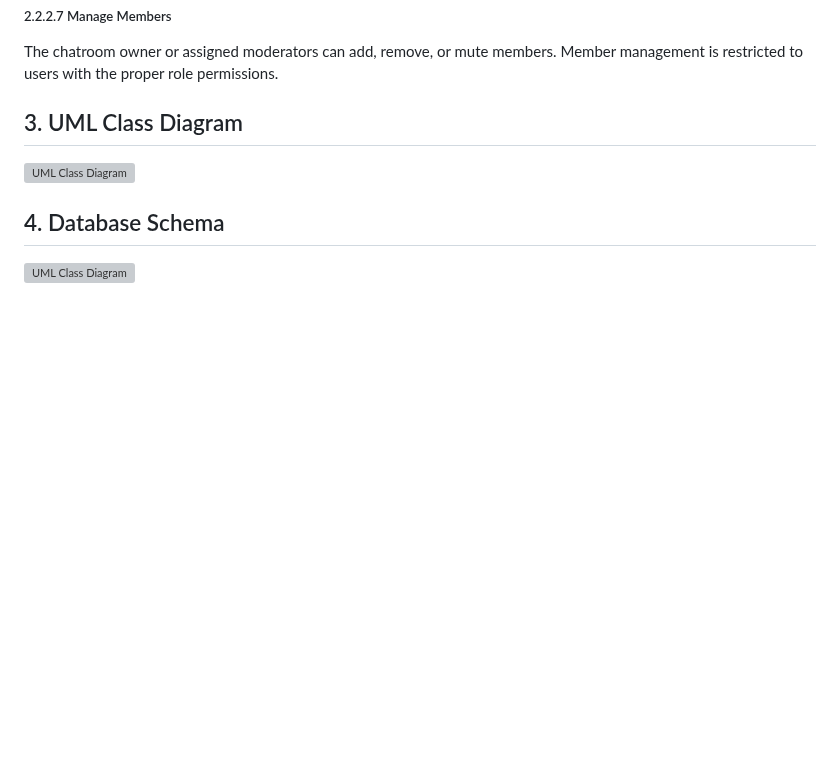
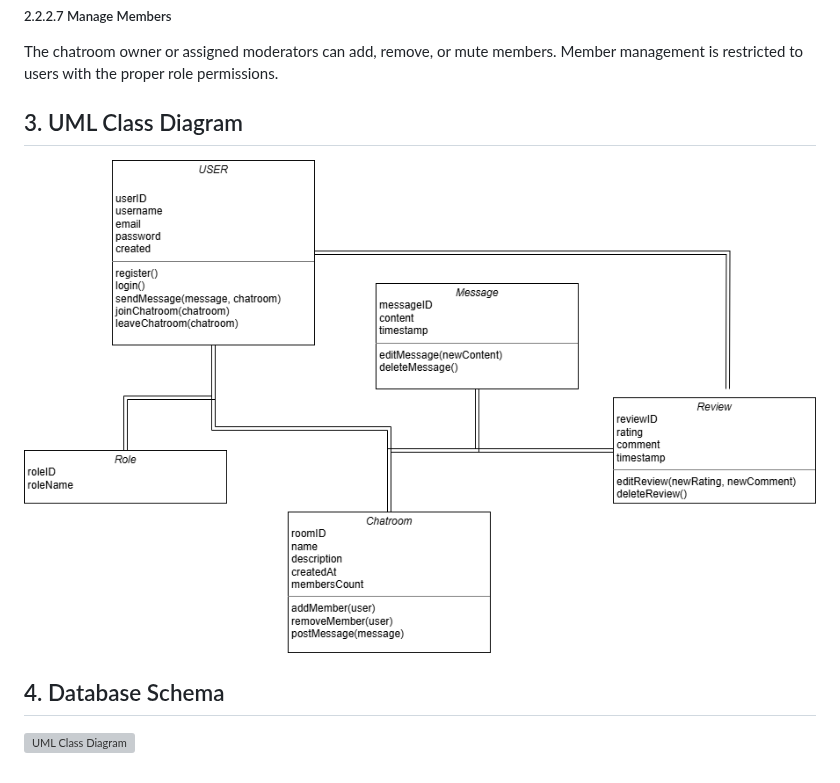
Before and after one commit to vwang99/f25-team4, a Markdown page: doc/ObjectOrientedDesign/TetherDesign.md, the part around one of its changes. GitHub-like rendering; blank space fills up the shorter version; grey boxes are pictures that could not be loaded.

Commit message:
Fix image links in TetherDesign.md

```diff
--- a/doc/ObjectOrientedDesign/TetherDesign.md
+++ b/doc/ObjectOrientedDesign/TetherDesign.md
@@ -79,6 +79,6 @@ A moderator or admin can post announcements in a chatroom. These messages are pi
 The chatroom owner or assigned moderators can add, remove, or mute members. Member management is restricted to users with the proper role permissions.
 
 ## 3. UML Class Diagram
-![UML Class Diagram]([https://github.com/csc340-uncg/f25-team0/blob/main/doc/Object-Oriented-Design/class-diagram.png](https://github.com/vwang99/f25-team4/blob/jlopez-milestone4/doc/ObjectOrientedDesign/classDiagram.png))
+![UML Class Diagram](https://github.com/vwang99/f25-team4/blob/jlopez-milestone4/doc/ObjectOrientedDesign/classDiagram.png)
 ## 4. Database Schema
 ![UML Class Diagram](https://github.com/csc340-uncg/f25-team0/blob/main/doc/Object-Oriented-Design/schema.png)
```
Also changed, not shown: other parts of doc/ObjectOrientedDesign/TetherDesign.md (+1 -1 lines).
